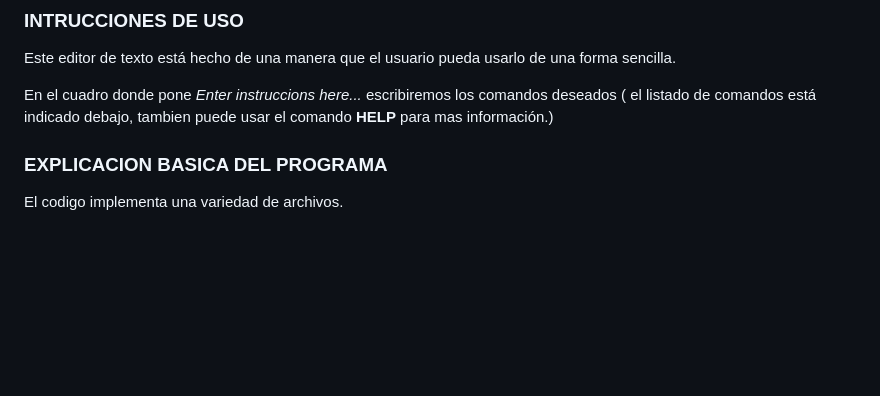
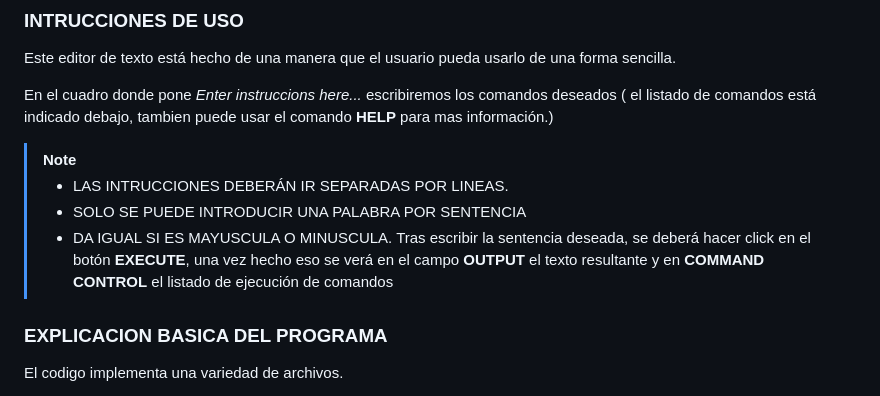
Before and after one commit to Praisel04/Textify-VM, a Markdown page: README.md, the part around the change printed below. Rendered like a GitHub page; blank space fills up the shorter version.

```diff
--- a/README.md
+++ b/README.md
@@ -35,8 +35,11 @@
 Este editor de texto está hecho de una manera que el usuario pueda usarlo de una forma sencilla.
 
 En el cuadro donde pone *Enter instruccions here...* escribiremos los comandos deseados ( el listado de comandos está indicado debajo, tambien puede usar el comando **HELP** para mas información.)
-
-
+>[!NOTE]
+>  - LAS INTRUCCIONES DEBERÁN IR SEPARADAS POR LINEAS.
+>  - SOLO SE PUEDE INTRODUCIR UNA PALABRA POR SENTENCIA
+>  - DA IGUAL SI ES MAYUSCULA O MINUSCULA.
+Tras escribir la sentencia deseada, se deberá hacer click en el botón **EXECUTE**, una vez hecho eso se verá en el campo **OUTPUT** el texto resultante y en **COMMAND CONTROL** el listado de ejecución de comandos
 
 >
 ### EXPLICACION BASICA DEL PROGRAMA
```
Also changed, not shown: other parts of README.md (+1 -1 lines).
